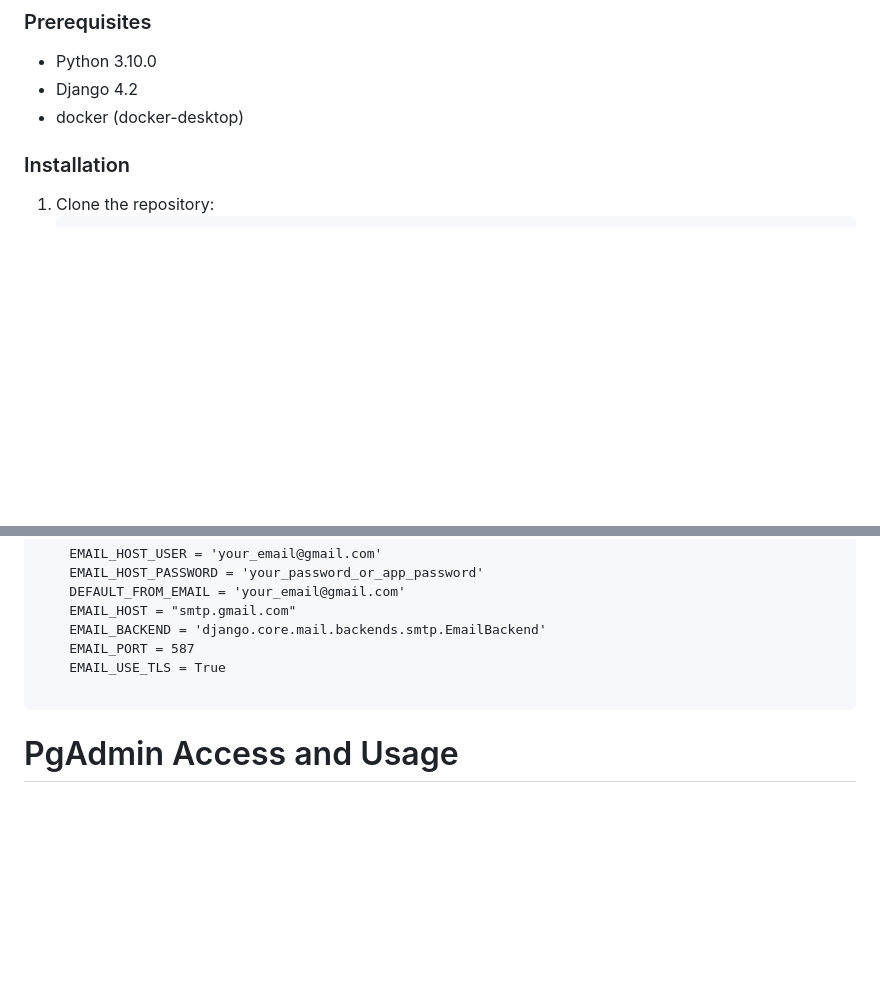
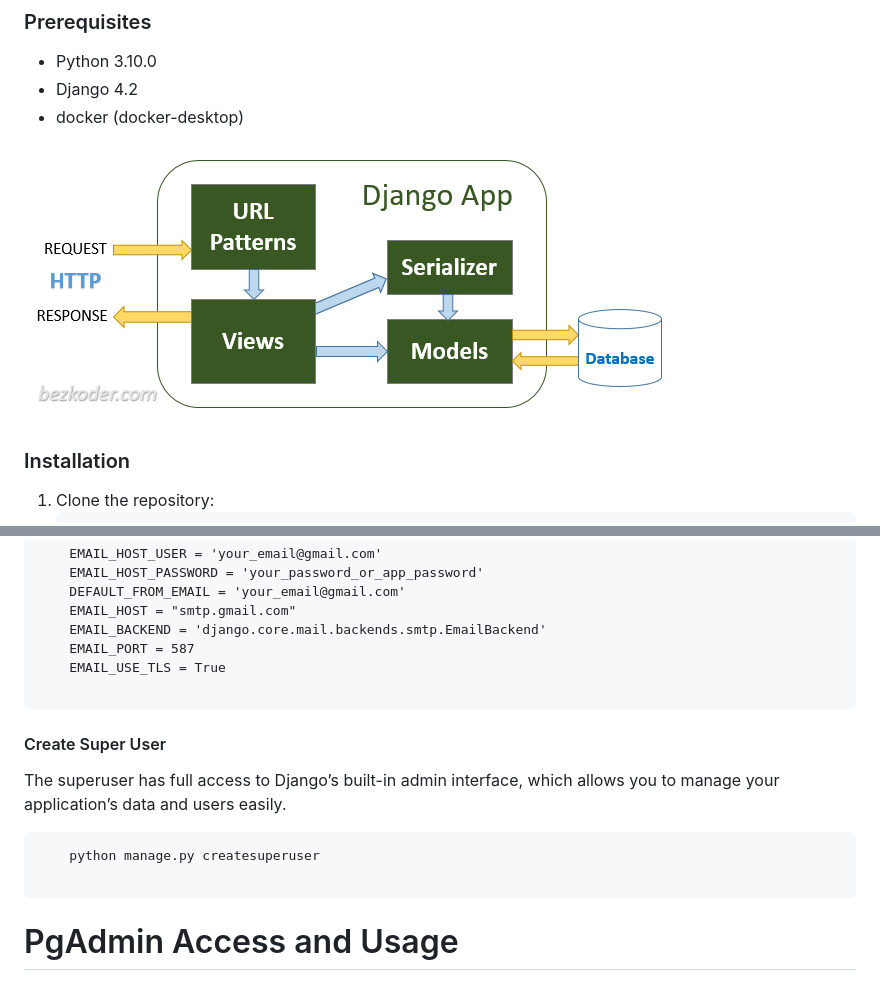
Before and after one commit to karippery/smartskill, a Markdown page: Readme.md, 2 parts joined by grey strips. Rendered like a GitHub page; pictures changed too: doc/image.png (added); blank space fills up the shorter version.

````diff
--- a/Readme.md
+++ b/Readme.md
@@ -21,6 +21,8 @@ Smart-Skill is a web application designed to streamline the process of employee
 - Python 3.10.0
 - Django 4.2
 - docker (docker-desktop)
+
+![alt text](doc/image.png)
 
 ### Installation
 1. Clone the repository:
@@ -64,6 +66,15 @@ Use Docker Compose to run the application:
     EMAIL_USE_TLS = True
 
 ```
+#### Create Super User
+
+The superuser has full access to Django’s built-in admin interface, which allows you to manage your application’s data and users easily.
+
+```
+    python manage.py createsuperuser
+
+```
+
 
 # PgAdmin Access and Usage
 
````
